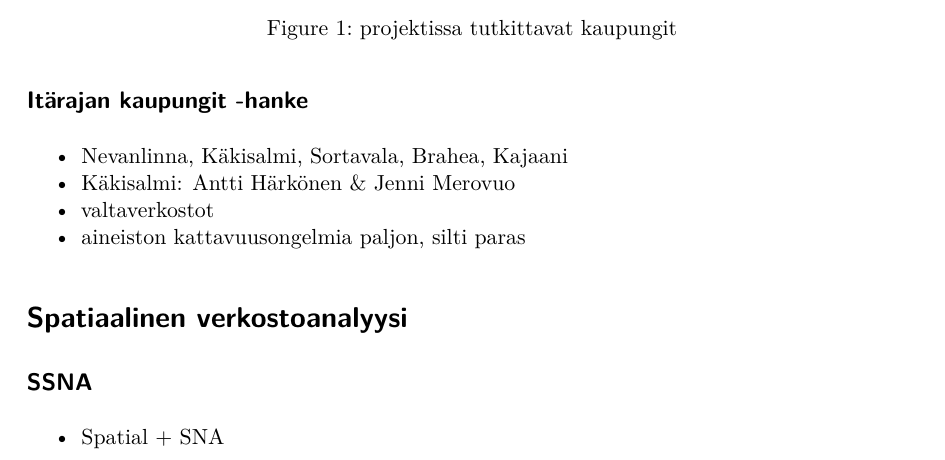
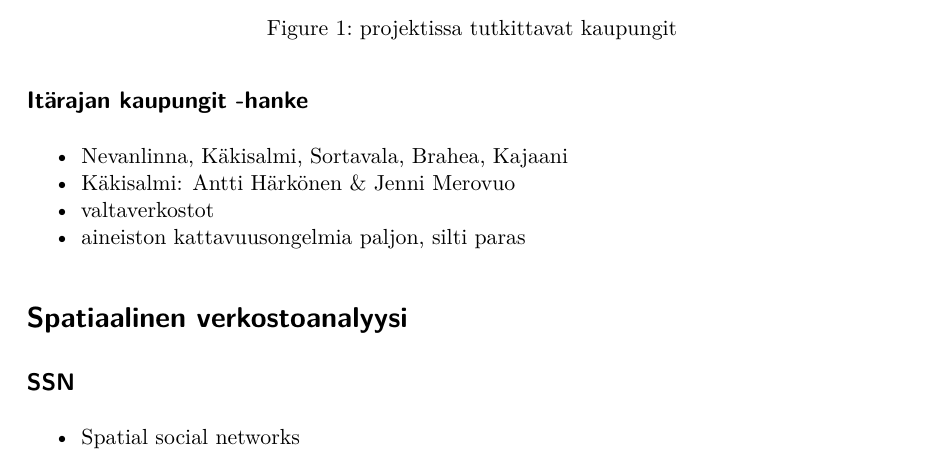
Before and after one commit to AnttiHaerkoenen/luennot, a Quarto document (hitu-2025/hitu-2025.qmd): part of page 2 of 7, cut so that both start at the same text. The pictures show the output file hitu-2025/hitu-2025.pdf that the author committed with the source.

Commit message:
hitu final

```diff
--- a/hitu-2025/hitu-2025.qmd
+++ b/hitu-2025/hitu-2025.qmd
@@ -15,7 +15,7 @@ format:
         incremental: true
         navigation-mode: vertical
         transition: convex
-        logo: img/UEF_logo.jpg
+        logo: img/project.jpg
 ---
 
 # Johdanto
@@ -36,8 +36,8 @@ format:
 
 # Spatiaalinen verkostoanalyysi
 
-## SSNA
-- Spatial + SNA
+## SSN
+- Spatial social networks
 - klikkien alueellinen kattavuus
 - yhteyksien painotus etäisyyden mukaan
 - solmujen spatiaaliset keskeisyysluvut
```
Also changed, not shown: hitu-2025/hitu-2025.pdf, hitu-2025/img/project.jpg (added).
